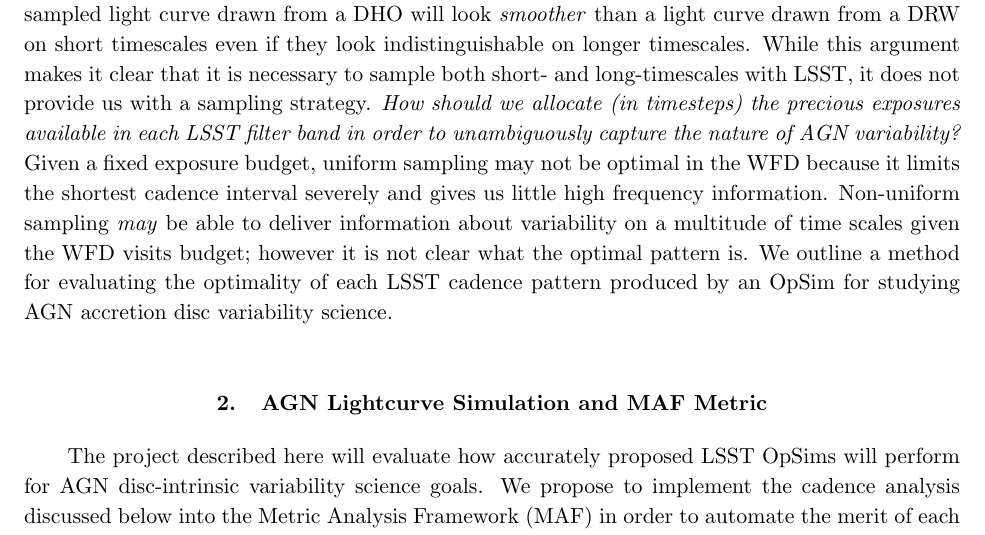
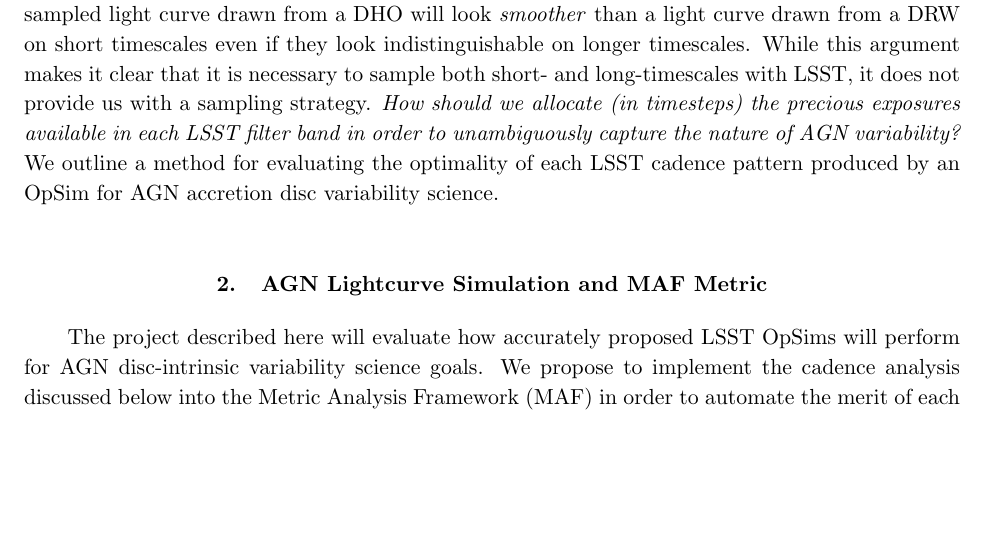
Before and after one commit to AstroVPK/DiskIntrinsicVariabilityCadenceMAF, a LaTeX paper (agn-cadence-strategy-metric.tex): part of page 2 of 5 before the commit and part of page 2 of 4 after it, cut so that both start at the same text, the shorter picture padded with empty space. The pictures show the PDF file agn-cadence-strategy-metric.pdf that the author committed with the source.

Commit message:
Took out stuff about uniform cadence vs irregular cadence

```diff
--- a/agn-cadence-strategy-metric.tex
+++ b/agn-cadence-strategy-metric.tex
@@ -38,7 +38,9 @@ Active Galactic Nuclei exhibit rapid stochastic, aperiodic (but see also \citet{
 
 The most popular statistical processes used to describe AGN variability are the Continuous-time AutoRegressive Moving Average (C-ARMA) processes \citep{Kelly14, Brockwell14} of which the damped random walk (DRW) process \citep{Kelly09} is the simplest kind. \citet{KasliwalCARMA} argue in favor of a physical interpretation of C-ARMA processes that may reveal how flux perturbations in the accretion disk of an AGN evolve. \citet{KasliwalCARMA} show that flux perturbations in the \textit{Kepler} light curve of the Seyfert 1 AGN Zw 229-15 rapidly intensify over a period of $\sim 5.5$~d before exponentially decaying to the mean level with a decay timescale of $\sim 70$~d. The shape of the light curve of individual fluctuations is consistent with that expected from a $2^{\mathrm{nd}}$-order differential equation suggesting that some combination of turbulent dissipation, thermal diffusion and viscous diffusion may be at work in the AGN accretion disk. The application of such analysis methods to the large samples of AGN light curves expected from LSST may tremendously enhance our knowledge of AGN by providing us with population statistics for the quantities estimated in \citet{KasliwalCARMA}.
 
-Application of C-ARMA processes to AGN light curves requires \textit{well-sampled} light curves. \citet{KasliwalCARMA} demonstrate how two C-ARMA processes---a simple DRW and the $2^{\mathrm{nd}}$-order damped harmonic oscillator (DHO) can have similar looking power spectral density (PSD) on the long timescales typically probed by ground-based surveys such as the SDSS Stripe 82 \citep{S82}. On short timescales, the DRW contains excess power as compared to the DHO; a well-sampled light curve drawn from a DHO will look \textit{smoother} than a light curve drawn from a DRW on short timescales even if they look indistinguishable on longer timescales. While this argument makes it clear that it is necessary to sample both short- and long-timescales with LSST, it does not provide us with a sampling strategy. \textit{How should we allocate (in timesteps) the precious exposures available in each LSST filter band in order to unambiguously capture the nature of AGN variability?} Given a fixed exposure budget, uniform sampling may not be optimal in the WFD because it limits the shortest cadence interval severely and gives us little high frequency information. Non-uniform sampling \textit{may} be able to deliver information about variability on a multitude of time scales given the WFD visits budget; however it is not clear what the optimal pattern is. We outline a method for evaluating the optimality of each LSST cadence pattern produced by an OpSim for studying AGN accretion disc variability science.
+Application of C-ARMA processes to AGN light curves requires \textit{well-sampled} light curves. \citet{KasliwalCARMA} demonstrate how two C-ARMA processes---a simple DRW and the $2^{\mathrm{nd}}$-order damped harmonic oscillator (DHO) can have similar looking power spectral density (PSD) on the long timescales typically probed by ground-based surveys such as the SDSS Stripe 82 \citep{S82}. On short timescales, the DRW contains excess power as compared to the DHO; a well-sampled light curve drawn from a DHO will look \textit{smoother} than a light curve drawn from a DRW on short timescales even if they look indistinguishable on longer timescales. While this argument makes it clear that it is necessary to sample both short- and long-timescales with LSST, it does not provide us with a sampling strategy. \textit{How should we allocate (in timesteps) the precious exposures available in each LSST filter band in order to unambiguously capture the nature of AGN variability?}
+%Given a fixed exposure budget, uniform sampling may not be optimal in the DDFs and commissioning fields because it limits the shortest cadence interval severely and gives us limited high frequency information. Non-uniform sampling \textit{may} be able to deliver information about variability on a multitude of time scales given the visits budget; however it is not clear what the optimal pattern is.
+We outline a method for evaluating the optimality of each LSST cadence pattern produced by an OpSim for AGN accretion disc variability science.
 
 \section{AGN Lightcurve Simulation and MAF Metric}
 
```
Also changed, not shown: agn-cadence-strategy-metric.pdf, 1 other file.
